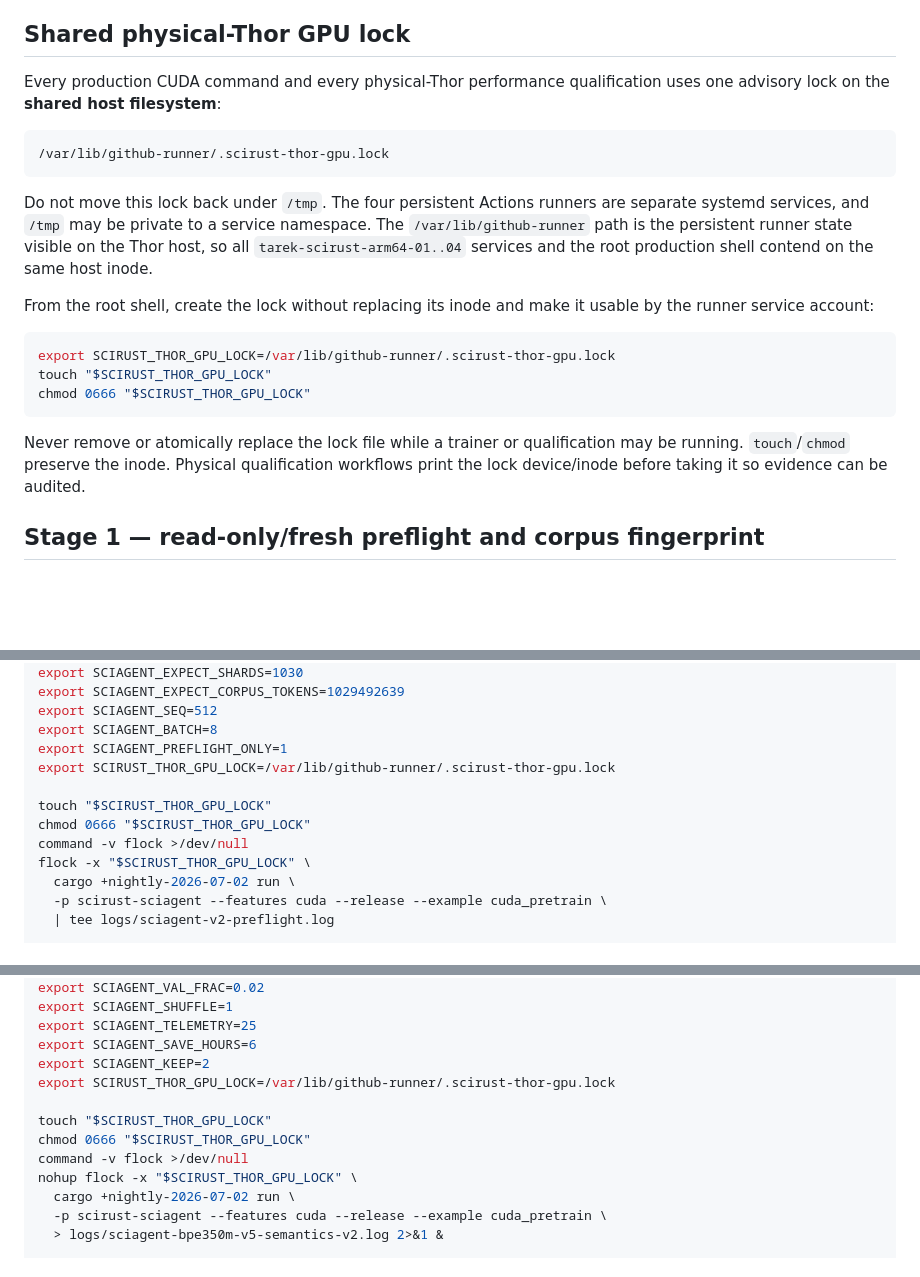
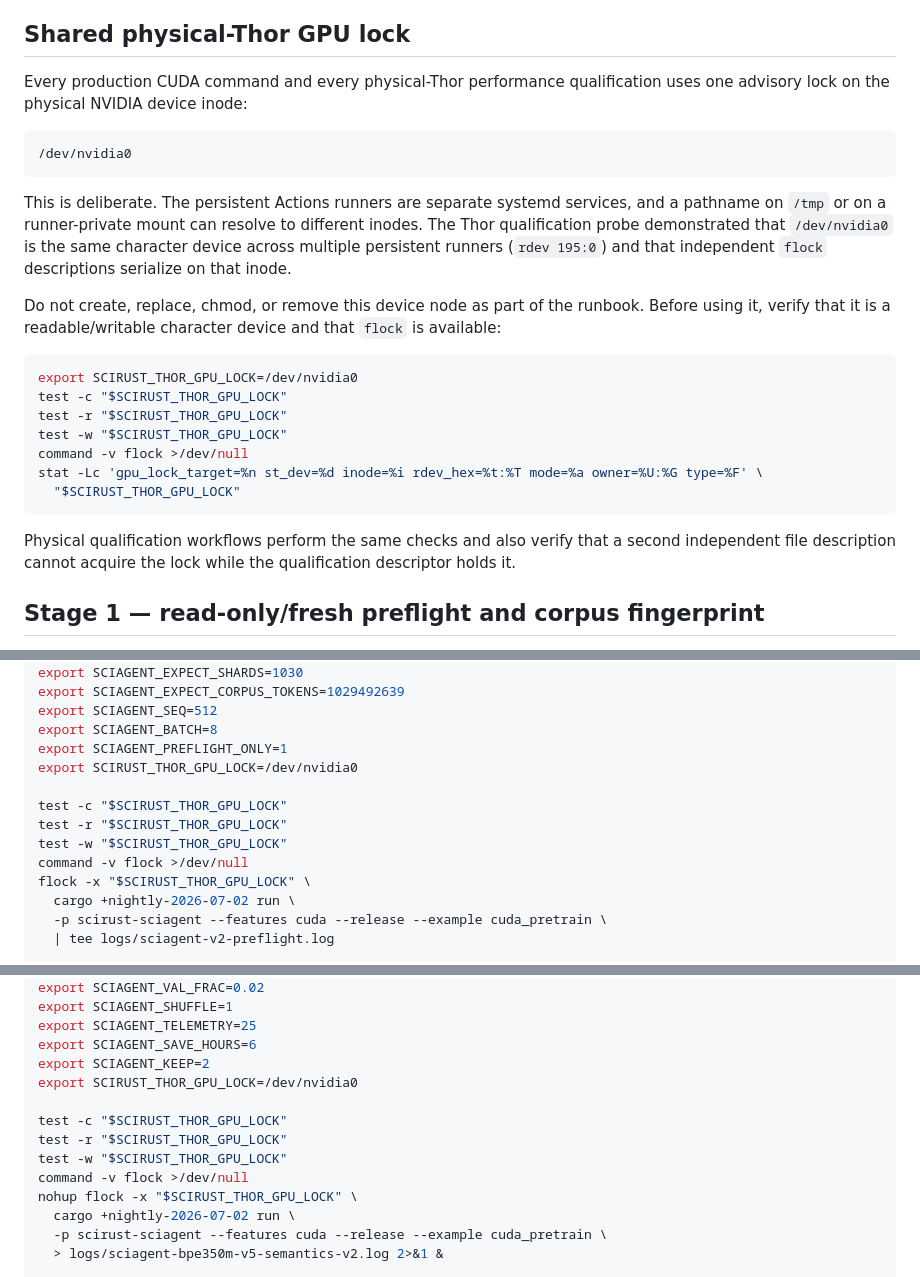
Before and after one commit to CHECKUPAUTO/scirust, a Markdown page: scirust-sciagent/PRODUCTION_PRETRAIN.md, 3 parts joined by grey strips. Rendered like a GitHub page; blank space fills up the shorter version.

Commit message:
docs(thor): use physical NVIDIA device as shared lock

````diff
--- a/scirust-sciagent/PRODUCTION_PRETRAIN.md
+++ b/scirust-sciagent/PRODUCTION_PRETRAIN.md
@@ -35,30 +35,35 @@ train window is visited exactly once.
 ## Shared physical-Thor GPU lock
 
 Every production CUDA command and every physical-Thor performance qualification uses
-one advisory lock on the **shared host filesystem**:
+one advisory lock on the physical NVIDIA device inode:
 
 ```text
-/var/lib/github-runner/.scirust-thor-gpu.lock
+/dev/nvidia0
 ```
 
-Do not move this lock back under `/tmp`. The four persistent Actions runners are
-separate systemd services, and `/tmp` may be private to a service namespace. The
-`/var/lib/github-runner` path is the persistent runner state visible on the Thor host,
-so all `tarek-scirust-arm64-01..04` services and the root production shell contend on
-the same host inode.
+This is deliberate. The persistent Actions runners are separate systemd services, and
+a pathname on `/tmp` or on a runner-private mount can resolve to different inodes. The
+Thor qualification probe demonstrated that `/dev/nvidia0` is the same character device
+across multiple persistent runners (`rdev 195:0`) and that independent `flock`
+descriptions serialize on that inode.
 
-From the root shell, create the lock without replacing its inode and make it usable by
-the runner service account:
+Do not create, replace, chmod, or remove this device node as part of the runbook. Before
+using it, verify that it is a readable/writable character device and that `flock` is
+available:
 
 ```bash
-export SCIRUST_THOR_GPU_LOCK=/var/lib/github-runner/.scirust-thor-gpu.lock
-touch "$SCIRUST_THOR_GPU_LOCK"
-chmod 0666 "$SCIRUST_THOR_GPU_LOCK"
+export SCIRUST_THOR_GPU_LOCK=/dev/nvidia0
+test -c "$SCIRUST_THOR_GPU_LOCK"
+test -r "$SCIRUST_THOR_GPU_LOCK"
+test -w "$SCIRUST_THOR_GPU_LOCK"
+command -v flock >/dev/null
+stat -Lc 'gpu_lock_target=%n st_dev=%d inode=%i rdev_hex=%t:%T mode=%a owner=%U:%G type=%F' \
+  "$SCIRUST_THOR_GPU_LOCK"
 ```
 
-Never remove or atomically replace the lock file while a trainer or qualification may
-be running. `touch`/`chmod` preserve the inode. Physical qualification workflows print
-the lock device/inode before taking it so evidence can be audited.
+Physical qualification workflows perform the same checks and also verify that a second
+independent file description cannot acquire the lock while the qualification descriptor
+holds it.
 
 ## Stage 1 — read-only/fresh preflight and corpus fingerprint
 
@@ -86,10 +91,11 @@ export SCIAGENT_EXPECT_CORPUS_TOKENS=1029492639
 export SCIAGENT_SEQ=512
 export SCIAGENT_BATCH=8
 export SCIAGENT_PREFLIGHT_ONLY=1
-export SCIRUST_THOR_GPU_LOCK=/var/lib/github-runner/.scirust-thor-gpu.lock
+export SCIRUST_THOR_GPU_LOCK=/dev/nvidia0
 
-touch "$SCIRUST_THOR_GPU_LOCK"
-chmod 0666 "$SCIRUST_THOR_GPU_LOCK"
+test -c "$SCIRUST_THOR_GPU_LOCK"
+test -r "$SCIRUST_THOR_GPU_LOCK"
+test -w "$SCIRUST_THOR_GPU_LOCK"
 command -v flock >/dev/null
 flock -x "$SCIRUST_THOR_GPU_LOCK" \
   cargo +nightly-2026-07-02 run \
@@ -152,10 +158,11 @@ export SCIAGENT_SHUFFLE=1
 export SCIAGENT_TELEMETRY=25
 export SCIAGENT_SAVE_HOURS=6
 export SCIAGENT_KEEP=2
-export SCIRUST_THOR_GPU_LOCK=/var/lib/github-runner/.scirust-thor-gpu.lock
+export SCIRUST_THOR_GPU_LOCK=/dev/nvidia0
 
-touch "$SCIRUST_THOR_GPU_LOCK"
-chmod 0666 "$SCIRUST_THOR_GPU_LOCK"
+test -c "$SCIRUST_THOR_GPU_LOCK"
+test -r "$SCIRUST_THOR_GPU_LOCK"
+test -w "$SCIRUST_THOR_GPU_LOCK"
 command -v flock >/dev/null
 nohup flock -x "$SCIRUST_THOR_GPU_LOCK" \
   cargo +nightly-2026-07-02 run \
````
